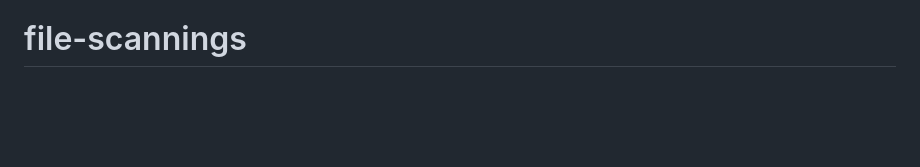
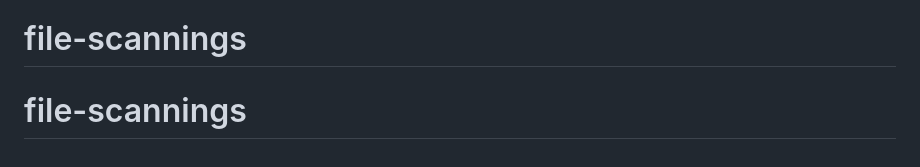
Before and after one commit to karthick-elumalai-infinitesol/capsa-file-scanning-solution, a Markdown page: README.md, the part around the change. GitHub-like rendering; blank space fills up the shorter version.

```diff
--- a/README.md
+++ b/README.md
@@ -249,3 +249,4 @@ For issues, feature requests, or questions:
 - Check existing documentation
 - Review test files for usage examples
 # file-scannings
+# file-scannings
```
